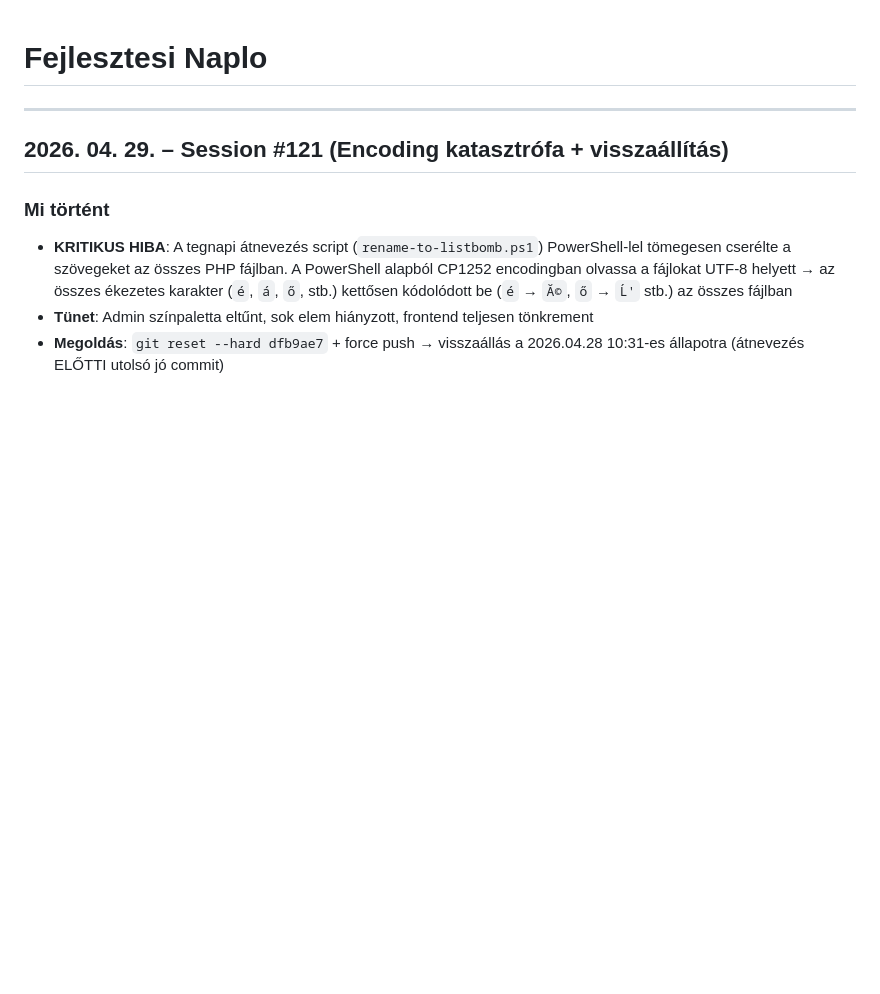
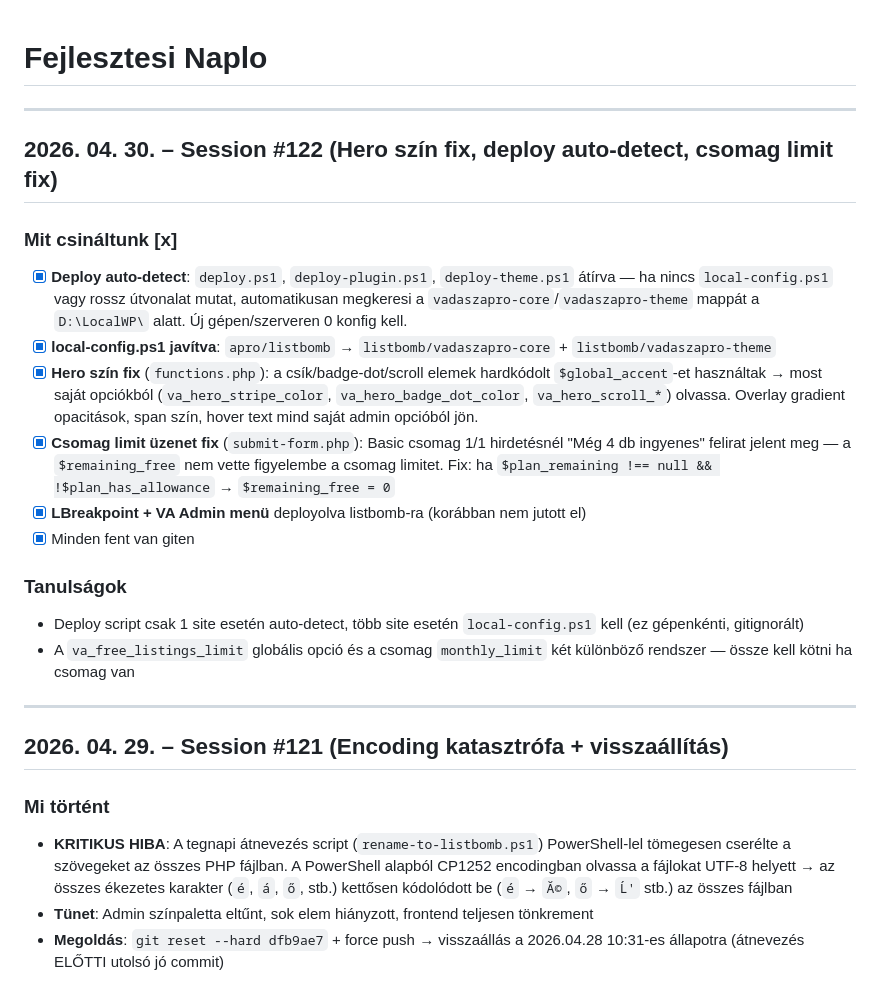
Before and after one commit to koltainorbert/Vadaszat, a Markdown page: NAPLO.md, the part around the change. Rendered like a GitHub page; blank space fills up the shorter version.

Commit message:
Mentes_2026.04.30_naplo

```diff
--- a/NAPLO.md
+++ b/NAPLO.md
@@ -1,4 +1,20 @@
 # Fejlesztesi Naplo
+
+---
+
+## 2026. 04. 30. – Session #122 (Hero szín fix, deploy auto-detect, csomag limit fix)
+
+### Mit csináltunk [x]
+- [x] **Deploy auto-detect**: `deploy.ps1`, `deploy-plugin.ps1`, `deploy-theme.ps1` átírva — ha nincs `local-config.ps1` vagy rossz útvonalat mutat, automatikusan megkeresi a `vadaszapro-core`/`vadaszapro-theme` mappát a `D:\LocalWP\` alatt. Új gépen/szerveren 0 konfig kell.
+- [x] **local-config.ps1 javítva**: `apro/listbomb` → `listbomb/vadaszapro-core` + `listbomb/vadaszapro-theme`
+- [x] **Hero szín fix** (`functions.php`): a csík/badge-dot/scroll elemek hardkódolt `$global_accent`-et használtak → most saját opciókból (`va_hero_stripe_color`, `va_hero_badge_dot_color`, `va_hero_scroll_*`) olvassa. Overlay gradient opacitások, span szín, hover text mind saját admin opcióból jön.
+- [x] **Csomag limit üzenet fix** (`submit-form.php`): Basic csomag 1/1 hirdetésnél "Még 4 db ingyenes" felirat jelent meg — a `$remaining_free` nem vette figyelembe a csomag limitet. Fix: ha `$plan_remaining !== null && !$plan_has_allowance` → `$remaining_free = 0`
+- [x] **LBreakpoint + VA Admin menü** deployolva listbomb-ra (korábban nem jutott el)
+- [x] Minden fent van giten
+
+### Tanulságok
+- Deploy script csak 1 site esetén auto-detect, több site esetén `local-config.ps1` kell (ez gépenkénti, gitignorált)
+- A `va_free_listings_limit` globális opció és a csomag `monthly_limit` két különböző rendszer — össze kell kötni ha csomag van
 
 ---
 
```
